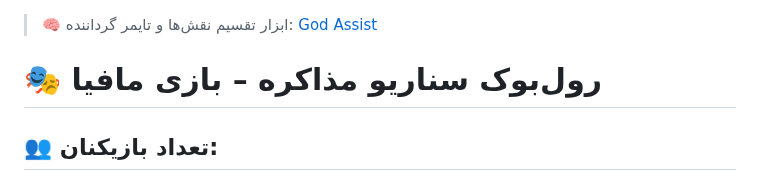
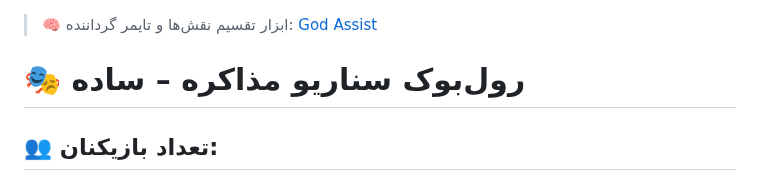
Before and after one commit to mafia-guys/mafia-negotiation-simple, a Markdown page: README.md, the part around the change. GitHub-like rendering.

Commit message:
Update game scenario title in README

```diff
--- a/README.md
+++ b/README.md
@@ -1,6 +1,6 @@
 > 🧠 ابزار تقسیم نقش‌ها و تایمر گرداننده: [God Assist](https://mafia-negotiation.netlify.app)
 
-# 🎭 رول‌بوک سناریو مذاکره – بازی مافیا
+# 🎭 رول‌بوک سناریو مذاکره – ساده
 
 ## 👥 تعداد بازیکنان:
 9 تا 14 نفر
```
